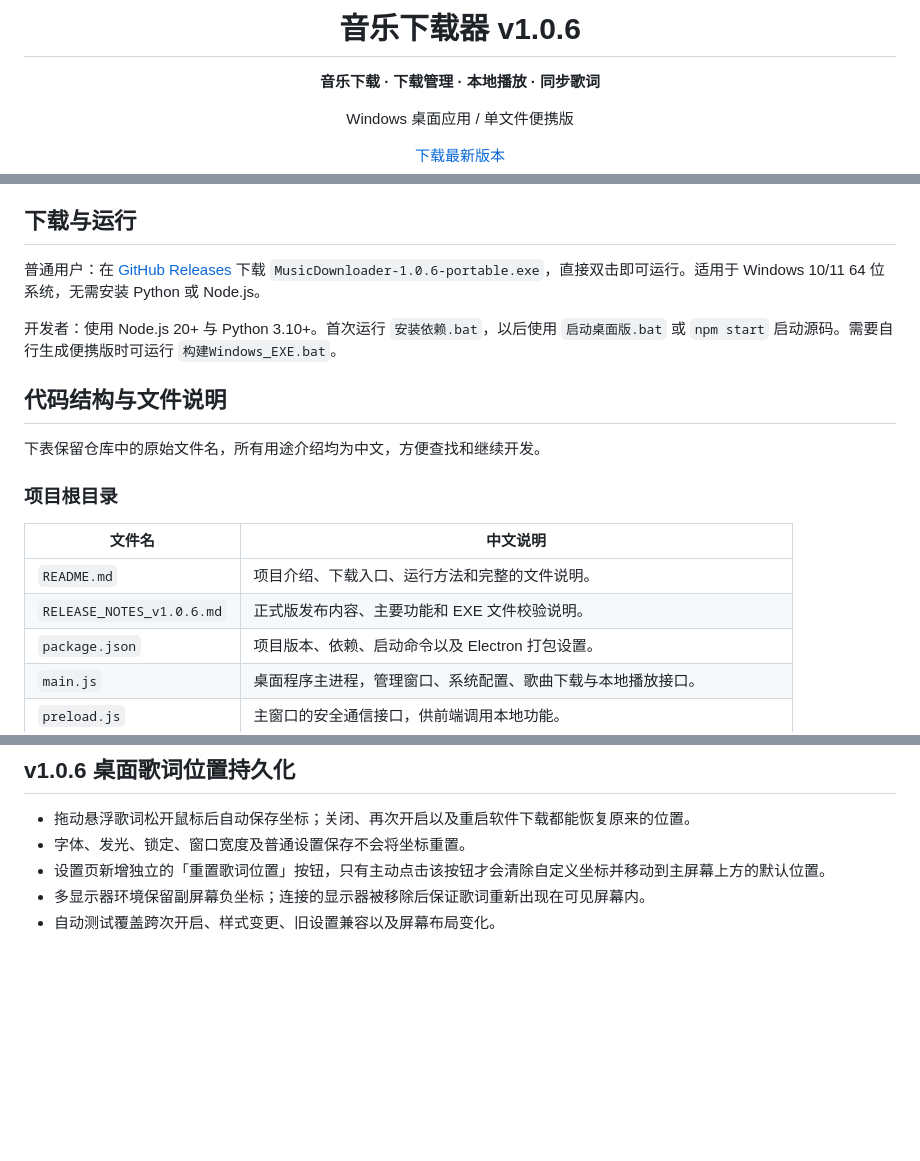
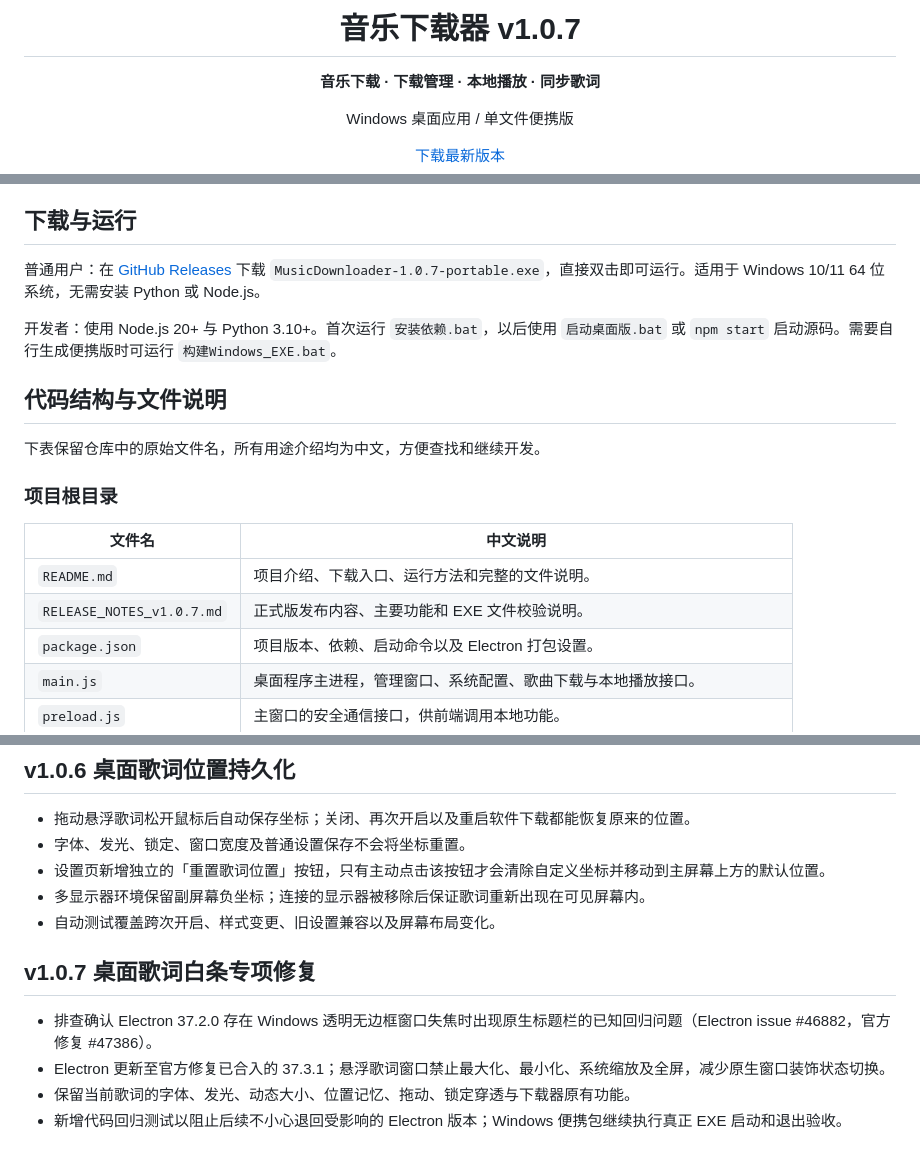
Before and after one commit to qcya/netease-music-downloader, a Markdown page: README.md, 3 parts joined by grey strips. Rendered like a GitHub page; blank space fills up the shorter version.

Commit message:
Fix Windows transparent lyric titlebar regression and prepare v1.0.7: README.md

```diff
--- a/README.md
+++ b/README.md
@@ -1,6 +1,6 @@
 <div align="center">
 
-# 音乐下载器 v1.0.6
+# 音乐下载器 v1.0.7
 
 **音乐下载 · 下载管理 · 本地播放 · 同步歌词**
 
@@ -20,7 +20,7 @@ Windows 桌面应用 / 单文件便携版
 
 ## 下载与运行
 
-普通用户：在 [GitHub Releases](https://github.com/qcya/netease-music-downloader/releases/latest) 下载 `MusicDownloader-1.0.6-portable.exe`，直接双击即可运行。适用于 Windows 10/11 64 位系统，无需安装 Python 或 Node.js。
+普通用户：在 [GitHub Releases](https://github.com/qcya/netease-music-downloader/releases/latest) 下载 `MusicDownloader-1.0.7-portable.exe`，直接双击即可运行。适用于 Windows 10/11 64 位系统，无需安装 Python 或 Node.js。
 
 开发者：使用 Node.js 20+ 与 Python 3.10+。首次运行 `安装依赖.bat`，以后使用 `启动桌面版.bat` 或 `npm start` 启动源码。需要自行生成便携版时可运行 `构建Windows_EXE.bat`。
 
@@ -33,7 +33,7 @@ Windows 桌面应用 / 单文件便携版
 | 文件名 | 中文说明 |
 |---|---|
 | `README.md` | 项目介绍、下载入口、运行方法和完整的文件说明。 |
-| `RELEASE_NOTES_v1.0.6.md` | 正式版发布内容、主要功能和 EXE 文件校验说明。 |
+| `RELEASE_NOTES_v1.0.7.md` | 正式版发布内容、主要功能和 EXE 文件校验说明。 |
 | `package.json` | 项目版本、依赖、启动命令以及 Electron 打包设置。 |
 | `main.js` | 桌面程序主进程，管理窗口、系统配置、歌曲下载与本地播放接口。 |
 | `preload.js` | 主窗口的安全通信接口，供前端调用本地功能。 |
@@ -192,3 +192,10 @@ python -m pytest -q tests
 - 设置页新增独立的「重置歌词位置」按钮，只有主动点击该按钮才会清除自定义坐标并移动到主屏幕上方的默认位置。
 - 多显示器环境保留副屏幕负坐标；连接的显示器被移除后保证歌词重新出现在可见屏幕内。
 - 自动测试覆盖跨次开启、样式变更、旧设置兼容以及屏幕布局变化。
+
+## v1.0.7 桌面歌词白条专项修复
+
+- 排查确认 Electron 37.2.0 存在 Windows 透明无边框窗口失焦时出现原生标题栏的已知回归问题（Electron issue #46882，官方修复 #47386）。
+- Electron 更新至官方修复已合入的 37.3.1；悬浮歌词窗口禁止最大化、最小化、系统缩放及全屏，减少原生窗口装饰状态切换。
+- 保留当前歌词的字体、发光、动态大小、位置记忆、拖动、锁定穿透与下载器原有功能。
+- 新增代码回归测试以阻止后续不小心退回受影响的 Electron 版本；Windows 便携包继续执行真正 EXE 启动和退出验收。
```
